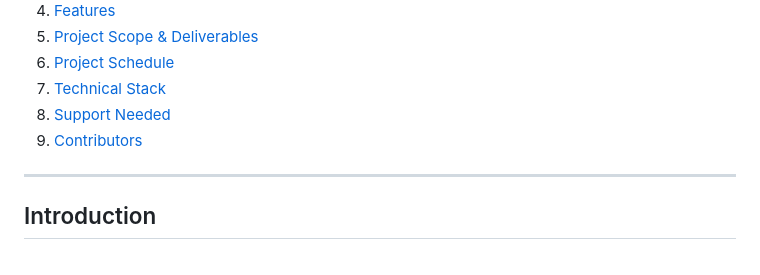
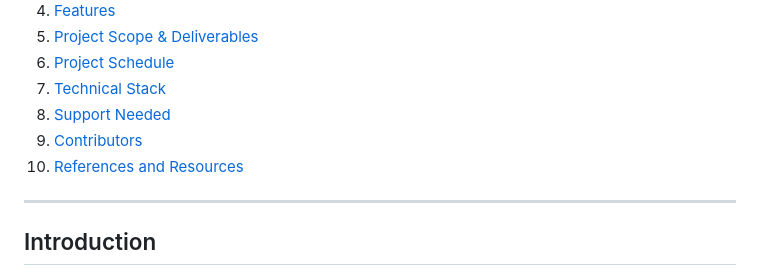
Before and after one commit to Acne-Scan/FE-Artikel, a Markdown page: README.md, the part around the change. Drawn GitHub-style.

```diff
--- a/README.md
+++ b/README.md
@@ -10,6 +10,7 @@
 7. [Technical Stack](#technical-stack)
 8. [Support Needed](#support-needed)
 9. [Contributors](#contributors)
+10. [References and Resources](#references--resources)
 
 ---
 
```
